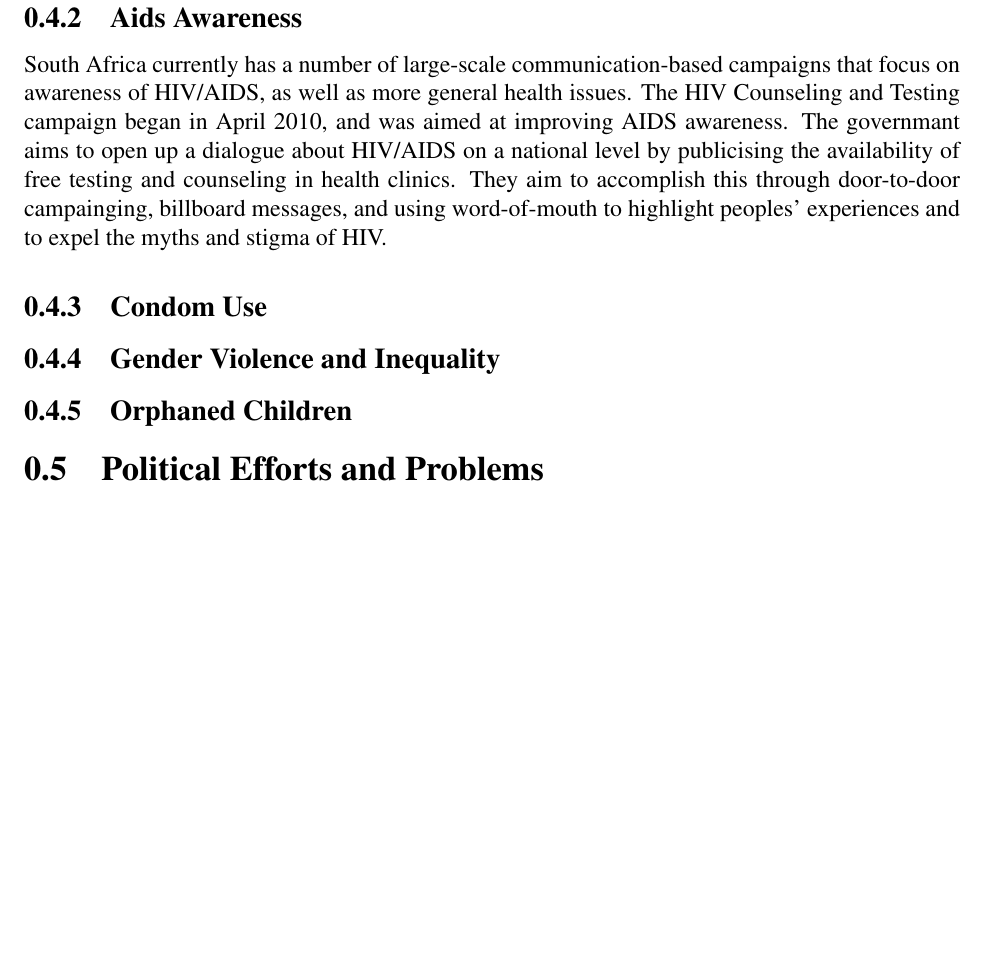
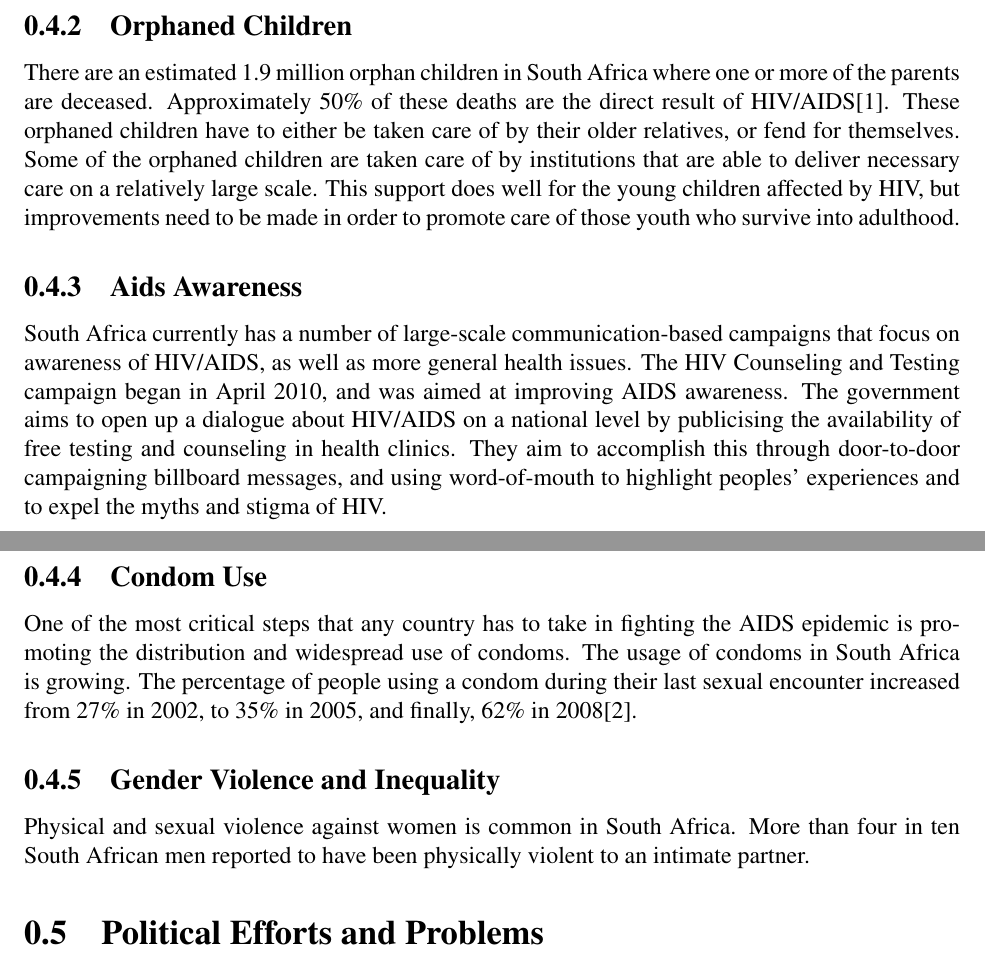
Before and after one commit to rasmusto/h312, a LaTeX document (aids.tex): part of page 3 of 4 before the commit and two parts of pages 3 and 4 of 5 after it, the two joined at a grey line, cut at the place of the change, the shorter picture padded with empty space. Compiled offline with pdfLaTeX.

Commit message:
changed a few things

```diff
--- a/aids.tex
+++ b/aids.tex
@@ -64,16 +46,26 @@ In 2009, there were approximately 330,000 people under 15 living with AIDS, whic
 There are two main infection routes for HIV: heterosexual sex, and mother-to-child transmission.  The transmission of HIV from mother to child happens approximately 11\% of the time.
 This will have a drastic effect on the child's health, as its family will most likely already be struggling with the disease\cite{avert}.
 
+\subsection{Orphaned Children}
+There are an estimated 1.9 million orphan children in South Africa where one or more of the parents are deceased.
+Approximately 50\% of these deaths are the direct result of HIV/AIDS\cite{avert}.
+These orphaned children have to either be taken care of by their older relatives, or fend for themselves.
+Some of the orphaned children are taken care of by institutions that are able to deliver necessary care on a relatively large scale.
+This support does well for the young children affected by HIV, but improvements need to be made in order to promote care of those youth who survive into adulthood.
+
 \subsection{Aids Awareness}
 South Africa currently has a number of large-scale communication-based campaigns that focus on awareness of HIV/AIDS, as well as more general health issues.
 The HIV Counseling and Testing campaign began in April 2010, and was aimed at improving AIDS awareness.
-The governmant aims to open up a dialogue about HIV/AIDS on a national level by publicising the availability of free testing and counseling in health clinics.
-They aim to accomplish this through door-to-door campainging, billboard messages, and using word-of-mouth to highlight peoples' experiences and to expel the myths and stigma of HIV.
-
+The government aims to open up a dialogue about HIV/AIDS on a national level by publicising the availability of free testing and counseling in health clinics.
+They aim to accomplish this through door-to-door campaigning billboard messages, and using word-of-mouth to highlight peoples' experiences and to expel the myths and stigma of HIV.
 
 \subsection{Condom Use}
+One of the most critical steps that any country has to take in fighting the AIDS epidemic is promoting the distribution and widespread use of condoms.
+The usage of condoms in South Africa is growing.  The percentage of people using a condom during their last sexual encounter increased from 27\% in 2002, to 35\% in 2005, and finally, 62\% in 2008\cite{shisana}.
+
 \subsection{Gender Violence and Inequality}
-\subsection{Orphaned Children}
+Physical and sexual violence against women is common in South Africa.
+More than four in ten South African men reported to have been physically violent to an intimate partner.
 
 \section{Political Efforts and Problems}
 \subsection{Denial}
```
Also changed, not shown: aids.pdf, aids.tex (22 more changed lines).
